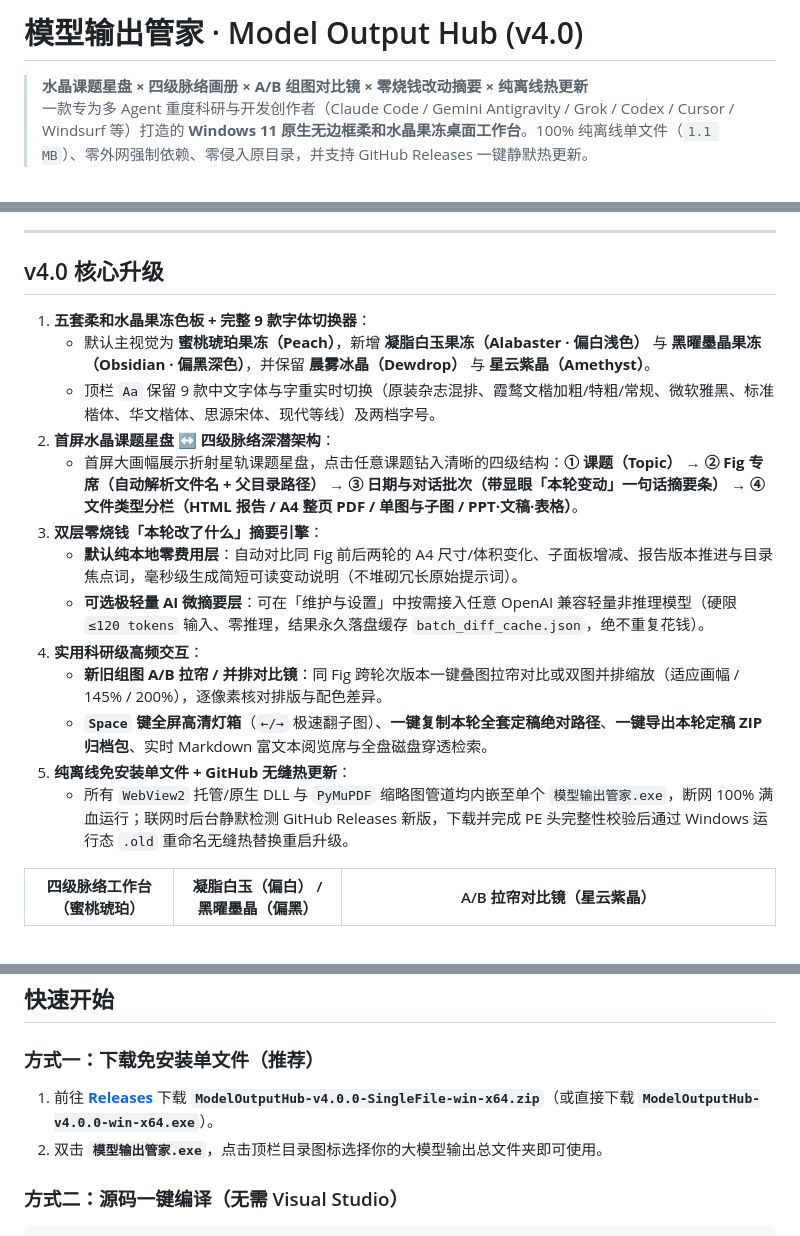
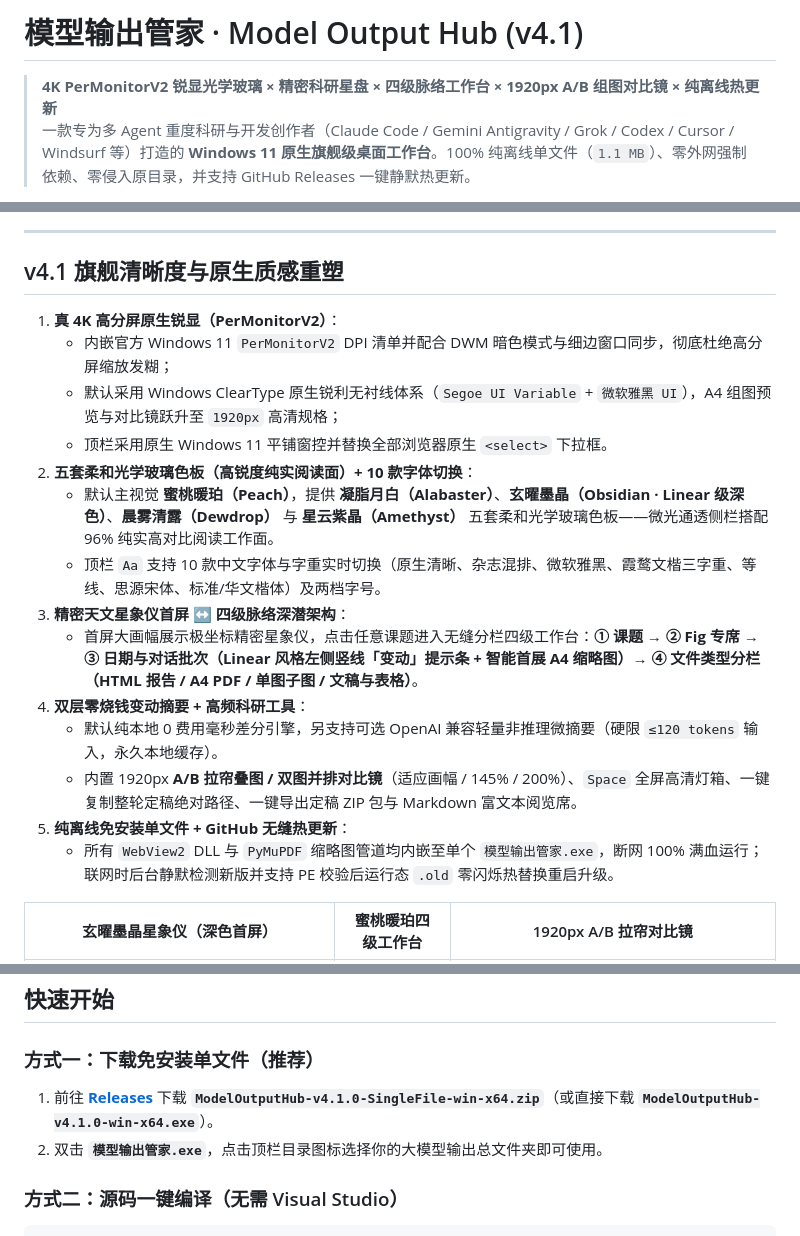
Before and after one commit to benweilu316/model-output-hub, a Markdown page: README.md, 3 parts joined by grey strips. GitHub-like rendering.

Commit message:
feat(v4.1.0): PerMonitorV2 4K crispness, ClearType native sans, optical glass flagship overhaul & 1920px A/B compare

```diff
--- a/README.md
+++ b/README.md
@@ -1,5 +1,5 @@
-# 模型输出管家 · Model Output Hub (v4.0)
+# 模型输出管家 · Model Output Hub (v4.1)
 
-> **水晶课题星盘 × 四级脉络画册 × A/B 组图对比镜 × 零烧钱改动摘要 × 纯离线热更新**
-> 一款专为多 Agent 重度科研与开发创作者（Claude Code / Gemini Antigravity / Grok / Codex / Cursor / Windsurf 等）打造的 **Windows 11 原生无边框柔和水晶果冻桌面工作台**。100% 纯离线单文件（`1.1 MB`）、零外网强制依赖、零侵入原目录，并支持 GitHub Releases 一键静默热更新。
+> **4K PerMonitorV2 锐显光学玻璃 × 精密科研星盘 × 四级脉络工作台 × 1920px A/B 组图对比镜 × 纯离线热更新**
+> 一款专为多 Agent 重度科研与开发创作者（Claude Code / Gemini Antigravity / Grok / Codex / Cursor / Windsurf 等）打造的 **Windows 11 原生旗舰级桌面工作台**。100% 纯离线单文件（`1.1 MB`）、零外网强制依赖、零侵入原目录，并支持 GitHub Releases 一键静默热更新。
 
@@ -7,21 +7,22 @@
 
 ---
 
-## v4.0 核心升级
+## v4.1 旗舰清晰度与原生质感重塑
 
-1. **五套柔和水晶果冻色板 + 完整 9 款字体切换器**：
-   - 默认主视觉为 **蜜桃琥珀果冻（Peach）**，新增 **凝脂白玉果冻（Alabaster · 偏白浅色）** 与 **黑曜墨晶果冻（Obsidian · 偏黑深色）**，并保留 **晨雾冰晶（Dewdrop）** 与 **星云紫晶（Amethyst）**。
-   - 顶栏 `Aa` 保留 9 款中文字体与字重实时切换（原装杂志混排、霞鹜文楷加粗/特粗/常规、微软雅黑、标准楷体、华文楷体、思源宋体、现代等线）及两档字号。
-2. **首屏水晶课题星盘 ↔ 四级脉络深潜架构**：
-   - 首屏大画幅展示折射星轨课题星盘，点击任意课题钻入清晰的四级结构：**① 课题（Topic） → ② Fig 专席（自动解析文件名 + 父目录路径） → ③ 日期与对话批次（带显眼「本轮变动」一句话摘要条） → ④ 文件类型分栏（HTML 报告 / A4 整页 PDF / 单图与子图 / PPT·文稿·表格）**。
-3. **双层零烧钱「本轮改了什么」摘要引擎**：
-   - **默认纯本地零费用层**：自动对比同 Fig 前后两轮的 A4 尺寸/体积变化、子面板增减、报告版本推进与目录焦点词，毫秒级生成简短可读变动说明（不堆砌冗长原始提示词）。
-   - **可选极轻量 AI 微摘要层**：可在「维护与设置」中按需接入任意 OpenAI 兼容轻量非推理模型（硬限 `≤120 tokens` 输入、零推理，结果永久落盘缓存 `batch_diff_cache.json`，绝不重复花钱）。
-4. **实用科研级高频交互**：
-   - **新旧组图 A/B 拉帘 / 并排对比镜**：同 Fig 跨轮次版本一键叠图拉帘对比或双图并排缩放（适应画幅 / 145% / 200%），逐像素核对排版与配色差异。
-   - **`Space` 键全屏高清灯箱**（`←/→` 极速翻子图）、**一键复制本轮全套定稿绝对路径**、**一键导出本轮定稿 ZIP 归档包**、实时 Markdown 富文本阅览席与全盘磁盘穿透检索。
+1. **真 4K 高分屏原生锐显（PerMonitorV2）**：
+   - 内嵌官方 Windows 11 `PerMonitorV2` DPI 清单并配合 DWM 暗色模式与细边窗口同步，彻底杜绝高分屏缩放发糊；
+   - 默认采用 Windows ClearType 原生锐利无衬线体系（`Segoe UI Variable` + `微软雅黑 UI`），A4 组图预览与对比镜跃升至 `1920px` 高清规格；
+   - 顶栏采用原生 Windows 11 平铺窗控并替换全部浏览器原生 `<select>` 下拉框。
+2. **五套柔和光学玻璃色板（高锐度纯实阅读面）+ 10 款字体切换**：
+   - 默认主视觉 **蜜桃暖珀（Peach）**，提供 **凝脂月白（Alabaster）**、**玄曜墨晶（Obsidian · Linear 级深色）**、**晨雾清露（Dewdrop）** 与 **星云紫晶（Amethyst）** 五套柔和光学玻璃色板——微光通透侧栏搭配 96% 纯实高对比阅读工作面。
+   - 顶栏 `Aa` 支持 10 款中文字体与字重实时切换（原生清晰、杂志混排、微软雅黑、霞鹜文楷三字重、等线、思源宋体、标准/华文楷体）及两档字号。
+3. **精密天文星象仪首屏 ↔ 四级脉络深潜架构**：
+   - 首屏大画幅展示极坐标精密星象仪，点击任意课题进入无缝分栏四级工作台：**① 课题 → ② Fig 专席 → ③ 日期与对话批次（Linear 风格左侧竖线「变动」提示条 + 智能首展 A4 缩略图）→ ④ 文件类型分栏（HTML 报告 / A4 PDF / 单图子图 / 文稿与表格）**。
+4. **双层零烧钱变动摘要 + 高频科研工具**：
+   - 默认纯本地 0 费用毫秒差分引擎，另支持可选 OpenAI 兼容轻量非推理微摘要（硬限 `≤120 tokens` 输入，永久本地缓存）。
+   - 内置 1920px **A/B 拉帘叠图 / 双图并排对比镜**（适应画幅 / 145% / 200%）、`Space` 全屏高清灯箱、一键复制整轮定稿绝对路径、一键导出定稿 ZIP 包与 Markdown 富文本阅览席。
 5. **纯离线免安装单文件 + GitHub 无缝热更新**：
-   - 所有 `WebView2` 托管/原生 DLL 与 `PyMuPDF` 缩略图管道均内嵌至单个 `模型输出管家.exe`，断网 100% 满血运行；联网时后台静默检测 GitHub Releases 新版，下载并完成 PE 头完整性校验后通过 Windows 运行态 `.old` 重命名无缝热替换重启升级。
+   - 所有 `WebView2` DLL 与 `PyMuPDF` 缩略图管道均内嵌至单个 `模型输出管家.exe`，断网 100% 满血运行；联网时后台静默检测新版并支持 PE 校验后运行态 `.old` 零闪烁热替换重启升级。
 
-| 四级脉络工作台（蜜桃琥珀） | 凝脂白玉（偏白） / 黑曜墨晶（偏黑） | A/B 拉帘对比镜（星云紫晶） |
+| 玄曜墨晶星象仪（深色首屏） | 蜜桃暖珀四级工作台 | 1920px A/B 拉帘对比镜 |
 | :---: | :---: | :---: |
@@ -34,7 +37,7 @@
 ## 快速开始
 
 ### 方式一：下载免安装单文件（推荐）
-1. 前往 **[Releases](../../releases)** 下载 **`ModelOutputHub-v4.0.0-SingleFile-win-x64.zip`**（或直接下载 **`ModelOutputHub-v4.0.0-win-x64.exe`**）。
+1. 前往 **[Releases](../../releases)** 下载 **`ModelOutputHub-v4.1.0-SingleFile-win-x64.zip`**（或直接下载 **`ModelOutputHub-v4.1.0-win-x64.exe`**）。
 2. 双击 **`模型输出管家.exe`**，点击顶栏目录图标选择你的大模型输出总文件夹即可使用。
 
 ### 方式二：源码一键编译（无需 Visual Studio）
```
Also changed, not shown: other parts of README.md (+5 -3 lines), docs/screenshots/ab-curtain-compare-loupe.png, docs/screenshots/hero-obsidian-atlas.png (added), 9 other files.
